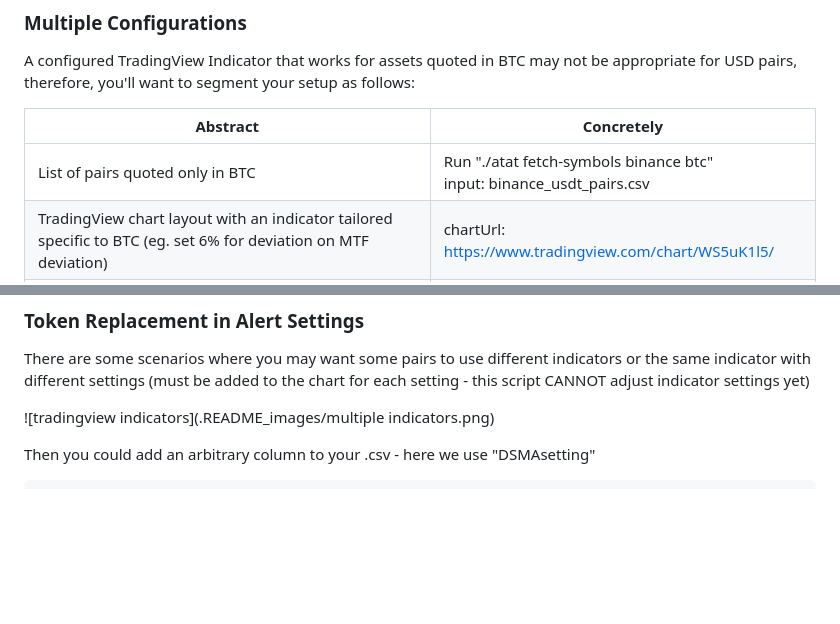
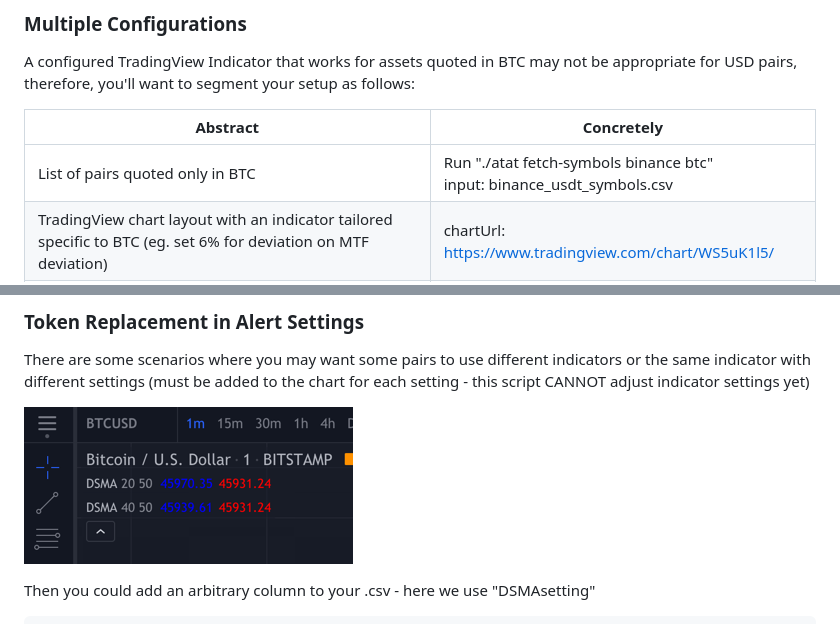
Before and after one commit to alleyway/add-tradingview-alerts-tool, a Markdown page: README.md, 2 parts joined by grey strips. GitHub-like rendering; blank space fills up the shorter version.

```diff
--- a/README.md
+++ b/README.md
@@ -259,7 +257,7 @@ A configured TradingView Indicator that works for assets quoted in BTC may not b
 
 | Abstract                                                                                                        | Concretely                                                                                                                                                                                |
 |-----------------------------------------------------------------------------------------------------------------|-------------------------------------------------------------------------------------------------------------------------------------------------------------------------------------------|
-| List of pairs quoted only in BTC                                                                                | Run "./atat fetch-symbols binance btc"<br>input: binance_usdt_pairs.csv                                                                                                                          |
+| List of pairs quoted only in BTC                                                                                | Run "./atat fetch-symbols binance btc"<br>input: binance_usdt_symbols.csv                                                                                                                          |
 | TradingView chart layout with an indicator tailored specific to BTC (eg. set 6% for deviation on MTF deviation) | chartUrl: https://www.tradingview.com/chart/WS5uK1l5/                                                                                                                                     |
 | 3commas trading bot to handle only BTC                                                                          | {<br>    "message_type": "bot",<br>    "bot_id": 999999,<br>    "email_token": "fffffff-fffff-fffff-ffff-ffffffffff",<br>    "delay_seconds": 0,<br>    "pair": "{{quote}}_{{base}}"<br>} |
 | A dedicated configuration file for the above                                                                    | ./atat add-alerts config.btc.yml                                                                                                                                                         |
@@ -271,9 +269,7 @@ NOTE: running "./atat add-alerts" will default to config.yml unless you specify
 
 There are some scenarios where you may want some pairs to use different indicators or the same indicator with different settings (must be added to the chart for each setting - this script CANNOT adjust indicator settings yet)
 
-
-
-![tradingview indicators](.README_images/multiple indicators.png)
+![multiple indicators](.README_images/multiple_indicators.png)
 
 Then you could add an arbitrary column to your .csv - here we use "DSMAsetting"
 
```
Also changed, not shown: other parts of README.md (+12 -14 lines), .README_images/multiple_indicators.png (renamed from .README_images/multiple indicators.png).
